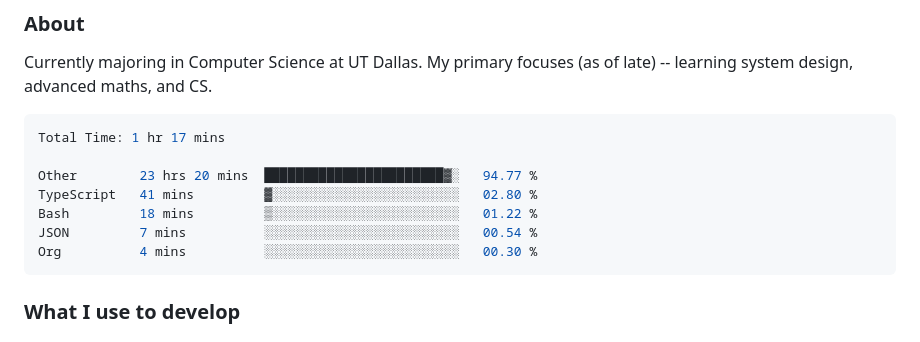
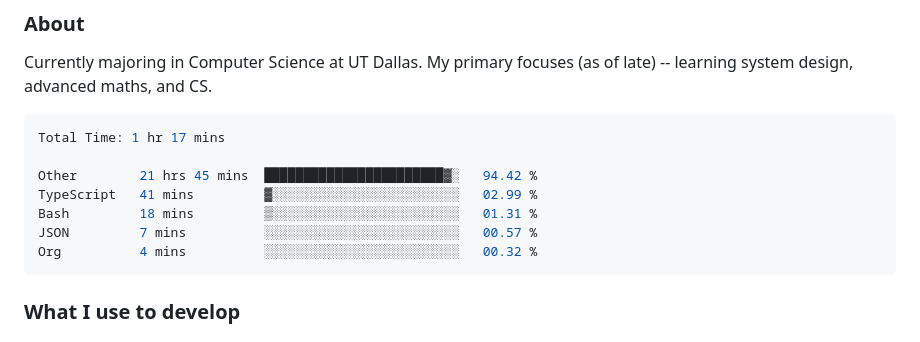
Before and after one commit to enkyuan/enkyuan, a Markdown page: README.md, the part around the change. GitHub-like rendering.

Commit message:
Updated waka-readme graph with new metrics

````diff
--- a/README.md
+++ b/README.md
@@ -18,11 +18,11 @@ Currently majoring in Computer Science at UT Dallas. My primary focuses (as of l
 ```rust
 Total Time: 1 hr 17 mins
 
-Other        23 hrs 20 mins  ███████████████████████▓░   94.77 %
-TypeScript   41 mins         ▓░░░░░░░░░░░░░░░░░░░░░░░░   02.80 %
-Bash         18 mins         ▒░░░░░░░░░░░░░░░░░░░░░░░░   01.22 %
-JSON         7 mins          ░░░░░░░░░░░░░░░░░░░░░░░░░   00.54 %
-Org          4 mins          ░░░░░░░░░░░░░░░░░░░░░░░░░   00.30 %
+Other        21 hrs 45 mins  ███████████████████████▓░   94.42 %
+TypeScript   41 mins         ▓░░░░░░░░░░░░░░░░░░░░░░░░   02.99 %
+Bash         18 mins         ▒░░░░░░░░░░░░░░░░░░░░░░░░   01.31 %
+JSON         7 mins          ░░░░░░░░░░░░░░░░░░░░░░░░░   00.57 %
+Org          4 mins          ░░░░░░░░░░░░░░░░░░░░░░░░░   00.32 %
 ```
 
 <!--END_SECTION:waka-->
````
